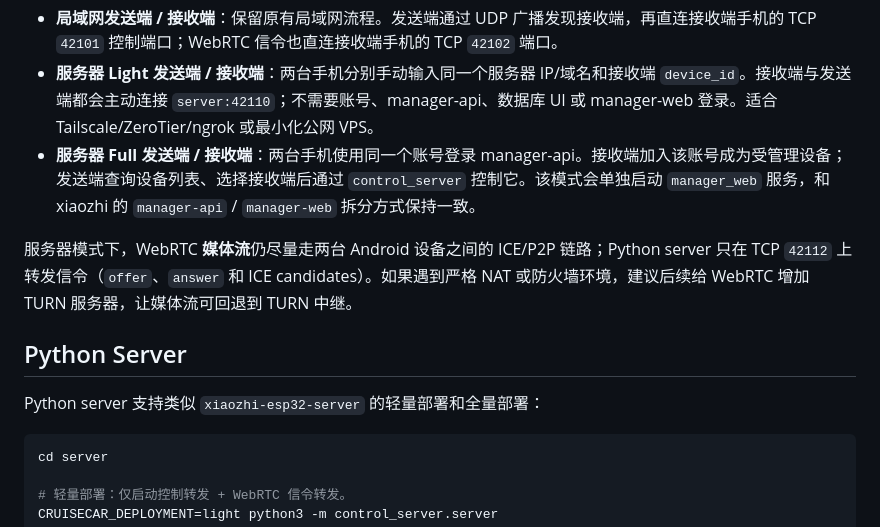
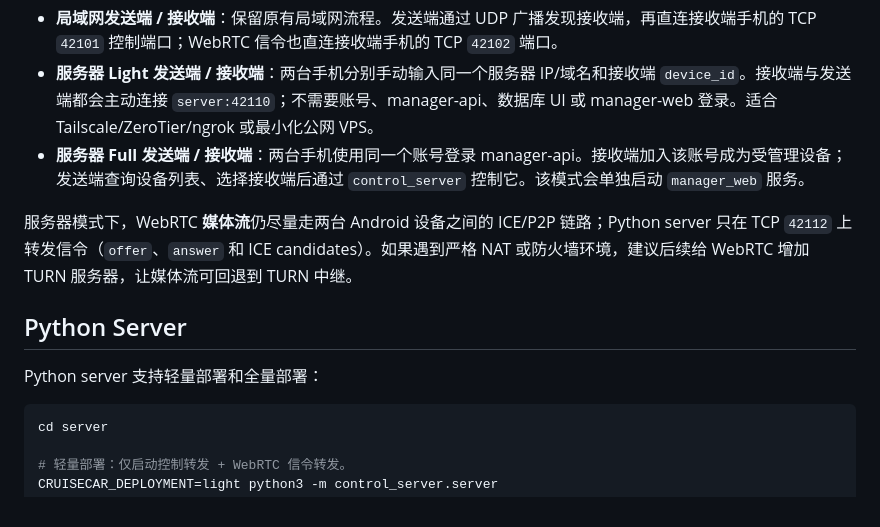
Before and after one commit to java007hf/cruiseCar, a Markdown page: README.zh-CN.md, the part around the change. Drawn GitHub-style.

````diff
--- a/README.zh-CN.md
+++ b/README.zh-CN.md
@@ -69,13 +69,13 @@ ESP32 当前可同时支持两种输入路径：接收端 Android 应用通过 C
 
 - **局域网发送端 / 接收端**：保留原有局域网流程。发送端通过 UDP 广播发现接收端，再直连接收端手机的 TCP `42101` 控制端口；WebRTC 信令也直连接收端手机的 TCP `42102` 端口。
 - **服务器 Light 发送端 / 接收端**：两台手机分别手动输入同一个服务器 IP/域名和接收端 `device_id`。接收端与发送端都会主动连接 `server:42110`；不需要账号、manager-api、数据库 UI 或 manager-web 登录。适合 Tailscale/ZeroTier/ngrok 或最小化公网 VPS。
-- **服务器 Full 发送端 / 接收端**：两台手机使用同一个账号登录 manager-api。接收端加入该账号成为受管理设备；发送端查询设备列表、选择接收端后通过 `control_server` 控制它。该模式会单独启动 `manager_web` 服务，和 xiaozhi 的 `manager-api` / `manager-web` 拆分方式保持一致。
+- **服务器 Full 发送端 / 接收端**：两台手机使用同一个账号登录 manager-api。接收端加入该账号成为受管理设备；发送端查询设备列表、选择接收端后通过 `control_server` 控制它。该模式会单独启动 `manager_web` 服务。
 
 服务器模式下，WebRTC **媒体流**仍尽量走两台 Android 设备之间的 ICE/P2P 链路；Python server 只在 TCP `42112` 上转发信令（`offer`、`answer` 和 ICE candidates）。如果遇到严格 NAT 或防火墙环境，建议后续给 WebRTC 增加 TURN 服务器，让媒体流可回退到 TURN 中继。
 
 ## Python Server
 
-Python server 支持类似 `xiaozhi-esp32-server` 的轻量部署和全量部署：
+Python server 支持轻量部署和全量部署：
 
 ```bash
 cd server
````
Also changed, not shown: README.md (+2 -2 lines), agents.md (+1 -1 lines).
